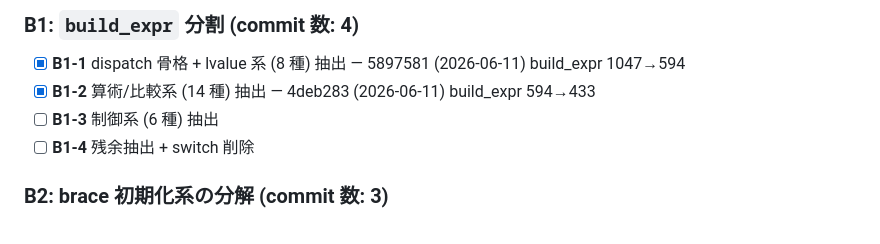
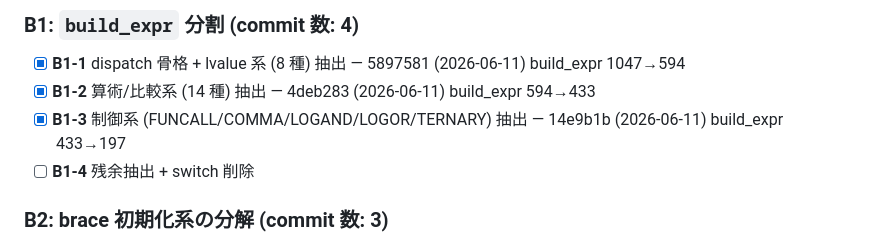
Before and after one commit to iwao0/ag_c, a Markdown page: docs/code_refactoring_2026/task.md, the part around the change. GitHub-like rendering.

Commit message:
docs(refactor): mark B1-3 complete in task.md
Phase B Step B1-3 completion record (commit 14e9b1b).

Co-Authored-By: Claude Opus 4.7 (1M context) <noreply@anthropic.com>

```diff
--- a/docs/code_refactoring_2026/task.md
+++ b/docs/code_refactoring_2026/task.md
@@ -38,7 +38,7 @@
 ### B1: `build_expr` 分割 (commit 数: 4)
 - [x] **B1-1** dispatch 骨格 + lvalue 系 (8 種) 抽出 — 5897581 (2026-06-11) build_expr 1047→594
 - [x] **B1-2** 算術/比較系 (14 種) 抽出 — 4deb283 (2026-06-11) build_expr 594→433
-- [ ] **B1-3** 制御系 (6 種) 抽出
+- [x] **B1-3** 制御系 (FUNCALL/COMMA/LOGAND/LOGOR/TERNARY) 抽出 — 14e9b1b (2026-06-11) build_expr 433→197
 - [ ] **B1-4** 残余抽出 + switch 削除
 
 ### B2: brace 初期化系の分解 (commit 数: 3)
```
